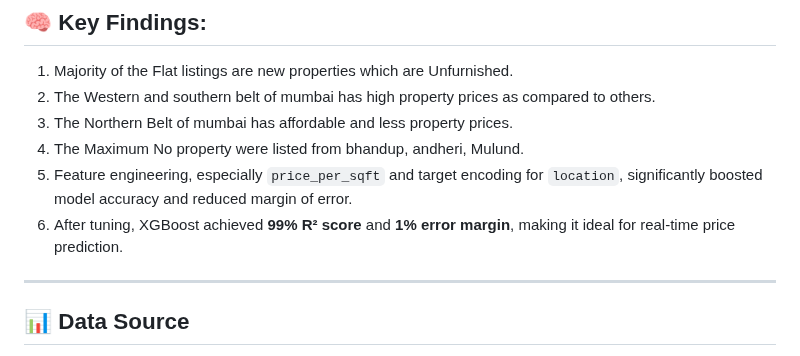
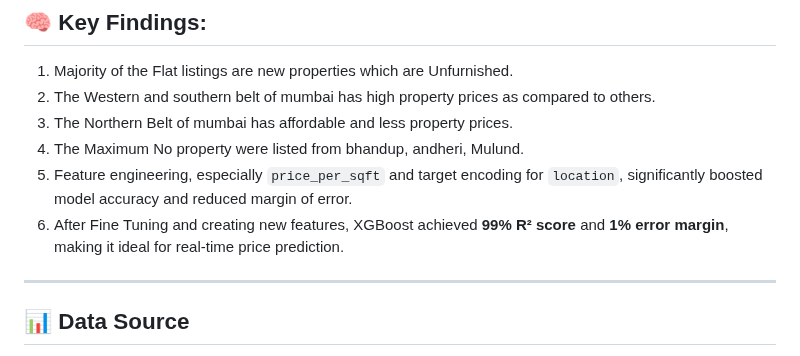
Before and after one commit to adin11/Mumbai-Property-Price-Estimator, a Markdown page: README.md, the part around the change. Drawn GitHub-style.

```diff
--- a/README.md
+++ b/README.md
@@ -21,7 +21,7 @@ Property Buying in Mumbai can be confusing with significant price variation acro
 3. The Northern Belt of mumbai has affordable and less property prices.
 4. The Maximum No property were listed from bhandup, andheri, Mulund.
 5. Feature engineering, especially `price_per_sqft` and target encoding for `location`, significantly boosted model accuracy and reduced margin of error.
-6. After tuning, XGBoost achieved **99% R² score** and **1% error margin**, making it ideal for real-time price prediction.
+6. After Fine Tuning and creating new features, XGBoost achieved **99% R² score** and **1% error margin**, making it ideal for real-time price prediction.
 
 ---
 ## 📊 Data Source
```
